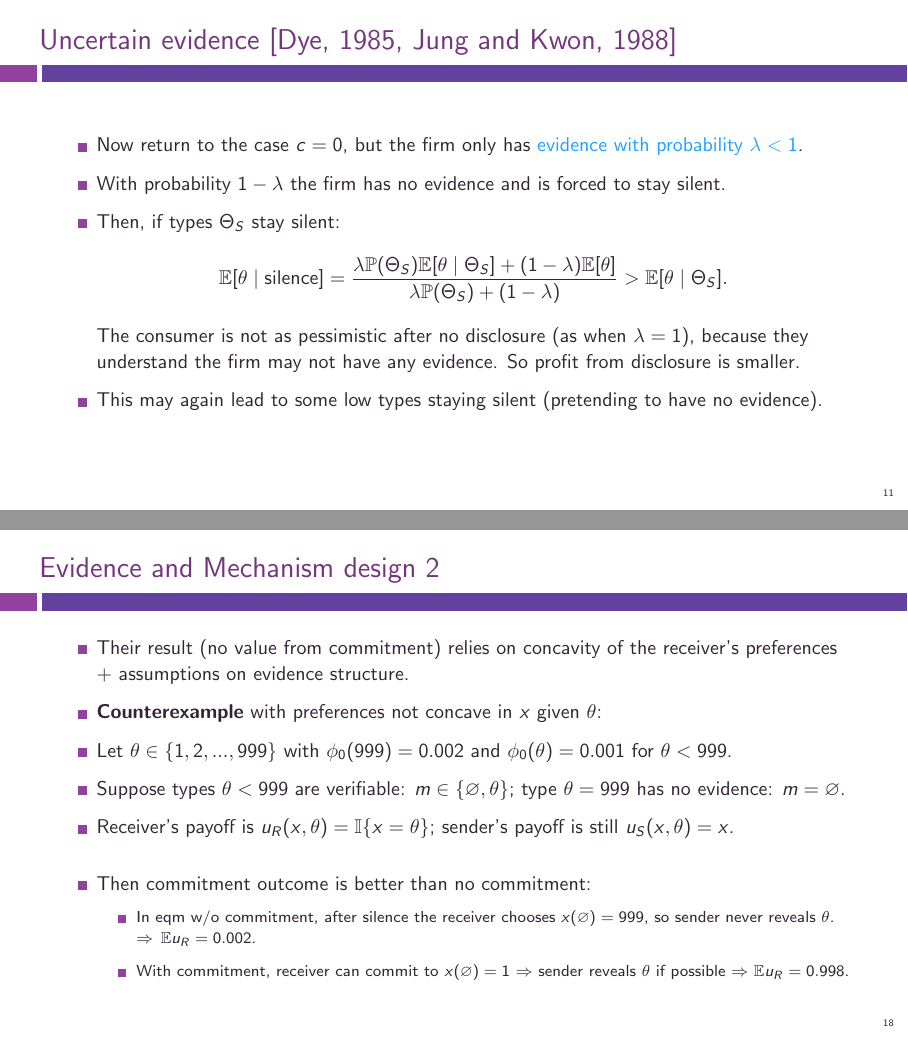
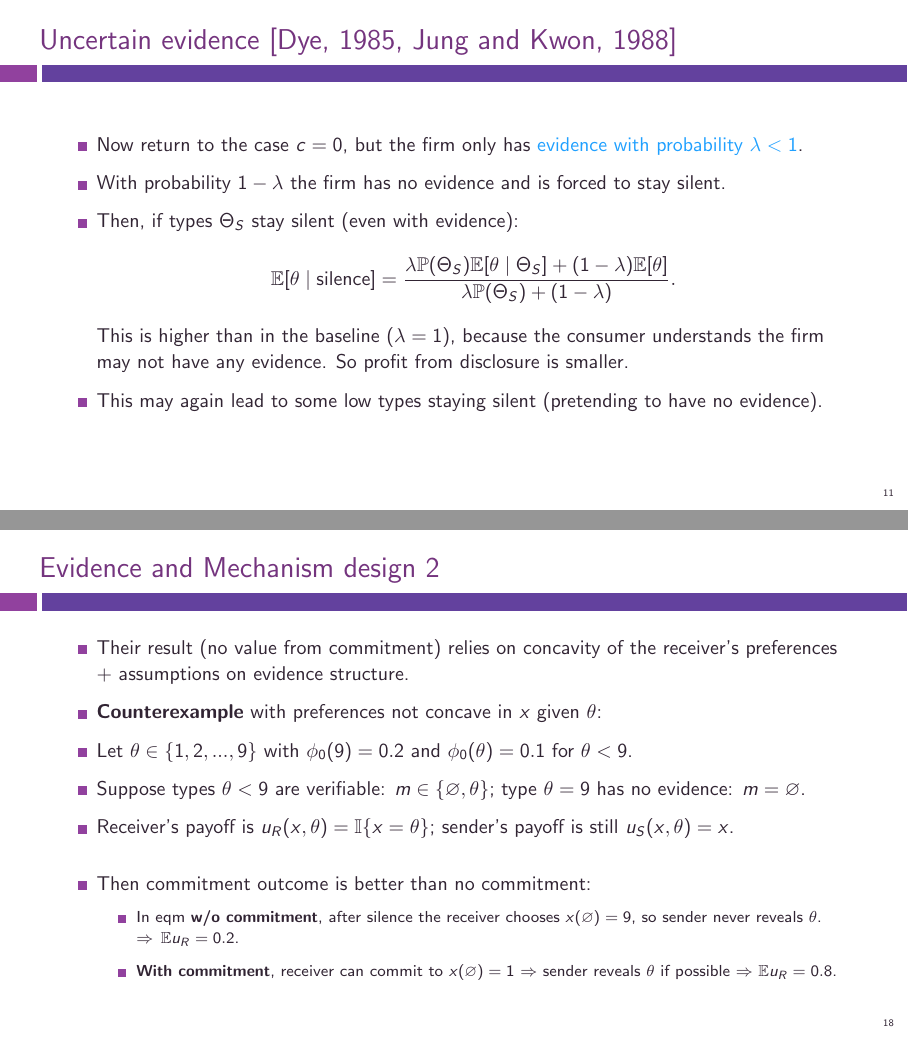
Before and after one commit to electronicgore/mechdesign, LaTeX slides (lectures/M8_Evidence.tex): pages 20 and 35 of 47, joined at a grey line. Compiled offline with pdfLaTeX.

Commit message:
M8 lec small fixes

```diff
--- a/lectures/M8_Evidence.tex
+++ b/lectures/M8_Evidence.tex
@@ -15,7 +15,7 @@
 \author{Egor Starkov}
 
 \date{K{\o}benhavns Unversitet \\
-	Fall 2022}
+	Fall 2023}
 
 
 \begin{document}
@@ -185,11 +186,12 @@
 \begin{itemize}
 	\item Now return to the case $c=0$, but the firm only has \structure{evidence with probability $\lambda < 1$}.
 	\item With probability $1-\lambda$ the firm has no evidence and is forced to stay silent.
-	\item Then, if types $\Theta_S$ stay silent:
+	\item Then, if types $\Theta_S$ stay silent (even with evidence):
 	\begin{align*}
-		\mathbb{E}[\theta \mid \text{silence}] = \frac{\lambda \mathbb{P}(\Theta_S) \mathbb{E}[\theta \mid \Theta_S] + (1-\lambda) \mathbb{E}[\theta]}{\lambda \mathbb{P}(\Theta_S) + (1-\lambda)} > \mathbb{E}[\theta \mid \Theta_S].
+		\mathbb{E}[\theta \mid \text{silence}] = \frac{\lambda \mathbb{P}(\Theta_S) \mathbb{E}[\theta \mid \Theta_S] + (1-\lambda) \mathbb{E}[\theta]}{\lambda \mathbb{P}(\Theta_S) + (1-\lambda)}.
+		% > \mathbb{E}[\theta \mid \Theta_S].
 	\end{align*}
-	The consumer is not as pessimistic after no disclosure (as when $\lambda=1$), because they understand the firm may not have any evidence. So profit from disclosure is smaller.
+	This is higher than in the baseline ($\lambda=1$), because the consumer understands the firm may not have any evidence. So profit from disclosure is smaller.
 	\item This may again lead to some low types staying silent (pretending to have no evidence).
 \end{itemize}
 \end{frame}
@@ -330,14 +332,14 @@
 \begin{itemize}
 	\item Their result (no value from commitment) relies on concavity of the receiver's preferences + assumptions on evidence structure.
 	\item \textbf{Counterexample} with preferences not concave in $x$ given $\theta$:
-	\item Let $\theta \in \{1,2,...,999\}$ with $\phi_0(999) = 0.002$ and $\phi_0(\theta) = 0.001$ for $\theta < 999$.
-	\item Suppose types $\theta<999$ are verifiable: $m \in \{\varnothing, \theta\}$; type $\theta=999$ has no evidence: $m = \varnothing$.
+	\item Let $\theta \in \{1,2,...,9\}$ with $\phi_0(9) = 0.2$ and $\phi_0(\theta) = 0.1$ for $\theta < 9$.
+	\item Suppose types $\theta<9$ are verifiable: $m \in \{\varnothing, \theta\}$; type $\theta=9$ has no evidence: $m = \varnothing$.
 	\item Receiver's payoff is $u_R(x,\theta) = \mathbb{I}\{x=\theta\}$; sender's payoff is still $u_S(x,\theta)=x$.
 	\pause \bigskip
 	\item Then commitment outcome is better than no commitment:
 	\begin{itemize}
-		\item In eqm w/o commitment, after silence the receiver chooses $x(\varnothing)=999$, so sender never reveals $\theta$. $\Rightarrow \, \mathbb{E}u_R = 0.002$.
-		\item With commitment, receiver can commit to $x(\varnothing)=1$ $\Rightarrow$ sender reveals $\theta$ if possible $\Rightarrow$ $\mathbb{E}u_R = 0.998$.
+		\item In eqm \textbf{w/o commitment}, after silence the receiver chooses $x(\varnothing)=9$, so sender never reveals $\theta$. $\Rightarrow \, \mathbb{E}u_R = 0.2$.
+		\item \textbf{With commitment}, receiver can commit to $x(\varnothing)=1$ $\Rightarrow$ sender reveals $\theta$ if possible $\Rightarrow$ $\mathbb{E}u_R = 0.8$.
 	\end{itemize}
 \end{itemize}
 \end{frame}
```
Also changed, not shown: lectures/M8_Evidence.tex (9 more changed lines).
